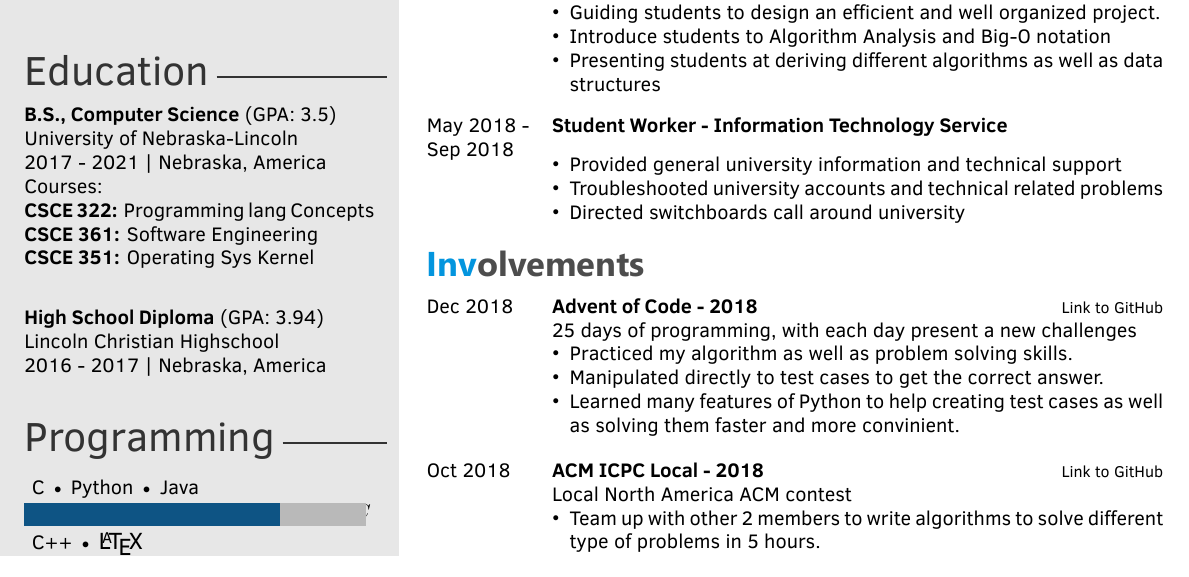
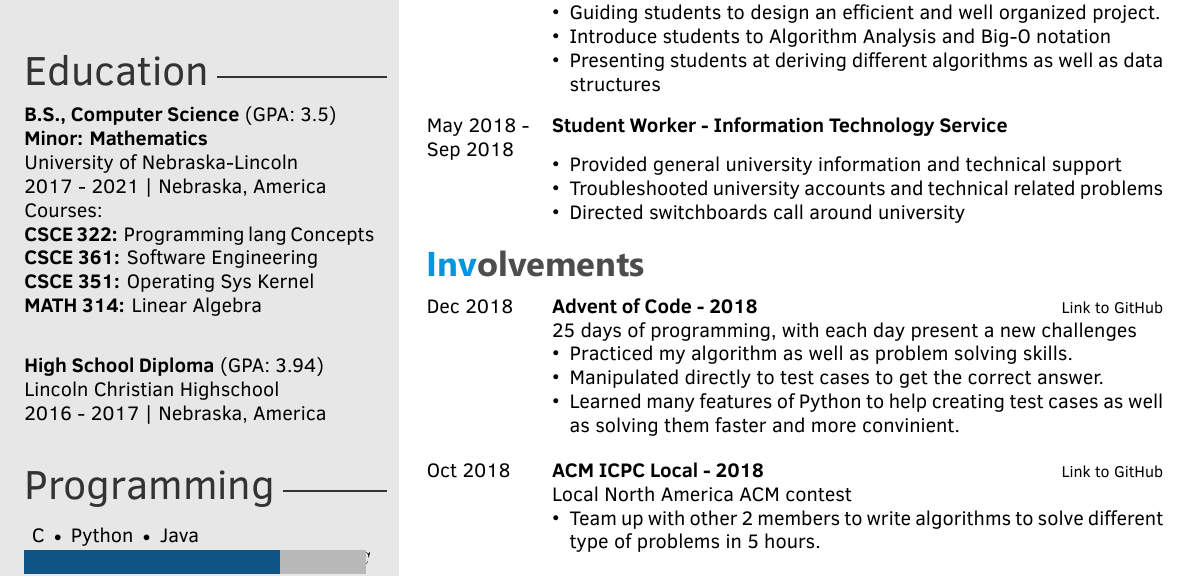
Before and after one commit to HuyNVuong/Resume, a LaTeX CV (Resume.tex): part of the page, cut so that both start at the same text. The pictures show the PDF file Resume_Jan_2019.pdf that the author committed with the source.

Commit message:
Resume updated

```diff
--- a/Resume.tex
+++ b/Resume.tex
@@ -41,12 +41,14 @@
 
 \education{
 \textbf{B.S., Computer Science} (GPA: 3.5) \\
+\textbf{Minor: Mathematics} \\
 University of Nebraska-Lincoln \\
 2017 - 2021 | Nebraska, America \\
 Courses: \\
 \textbf{CSCE 322:} Programming lang Concepts \\
 \textbf{CSCE 361:} Software Engineering \\
 \textbf{CSCE 351:} Operating Sys Kernel \\
+\textbf{MATH 314:} Linear Algebra \\
 
 \textbf{High School Diploma} (GPA: 3.94) \\
 Lincoln Christian Highschool\\
```
Also changed, not shown: Resume_Jan_2019.pdf.
